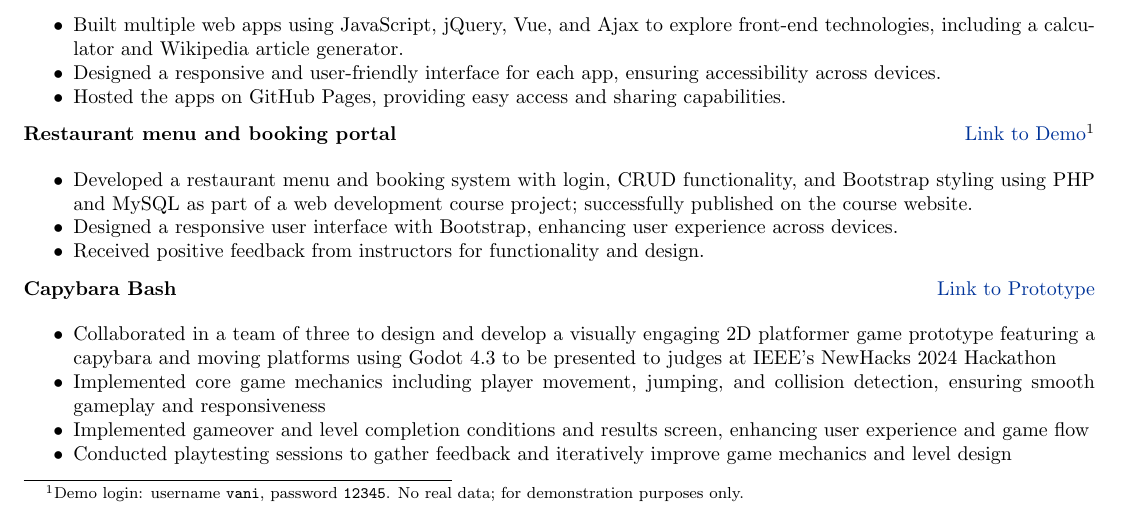
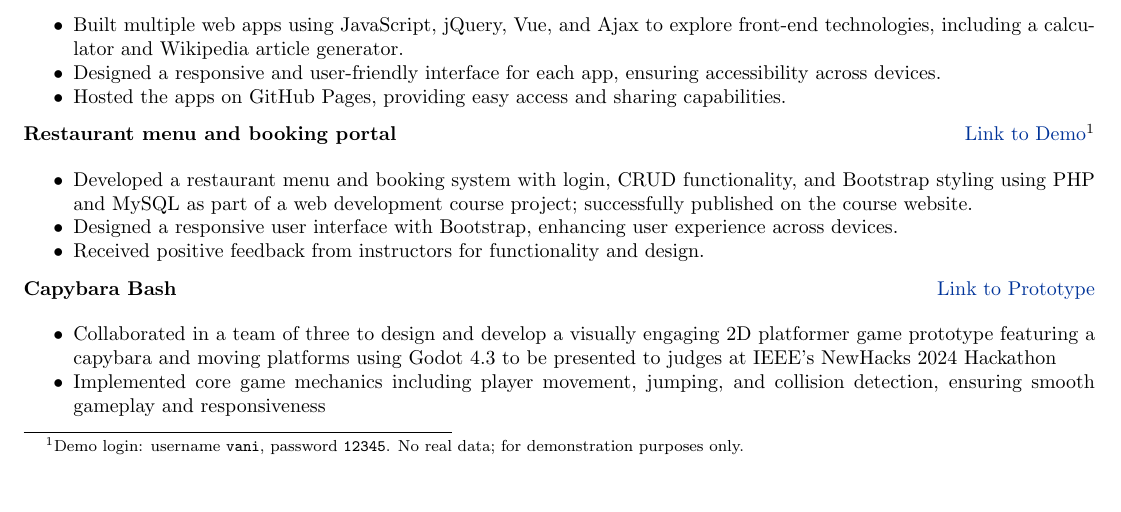
Before and after one commit to frtheatelier/autoCV, a LaTeX CV (cv.tex): part of page 1 of 2, cut so that both start at the same text. Compiled offline with pdfLaTeX.

Commit message:
bell sw dev tailor 2

```diff
--- a/cv.tex
+++ b/cv.tex
@@ -281,9 +281,9 @@ Second-year Computer Science student at the University of Toronto with hands-on
      \begin{itemize}
         \item Collaborated in a team of three to design and develop a visually engaging 2D platformer game prototype featuring a capybara and moving platforms using Godot 4.3 to be presented to judges at IEEE's NewHacks 2024 Hackathon
         \item Implemented core game mechanics including player movement, jumping, and collision detection, ensuring smooth gameplay and responsiveness
-        \item Implemented gameover and level completion conditions and results screen, enhancing user experience and game flow
+        % \item Implemented gameover and level completion conditions and results screen, enhancing user experience and game flow
         % \item Integrated original pixel art assets for characters and environments, contributing to the game's unique aesthetic
-        \item Conducted playtesting sessions to gather feedback and iteratively improve game mechanics and level design
+        % \item Conducted playtesting sessions to gather feedback and iteratively improve game mechanics and level design
     \end{itemize}
 }  \\
 \end{tabularx}
```
